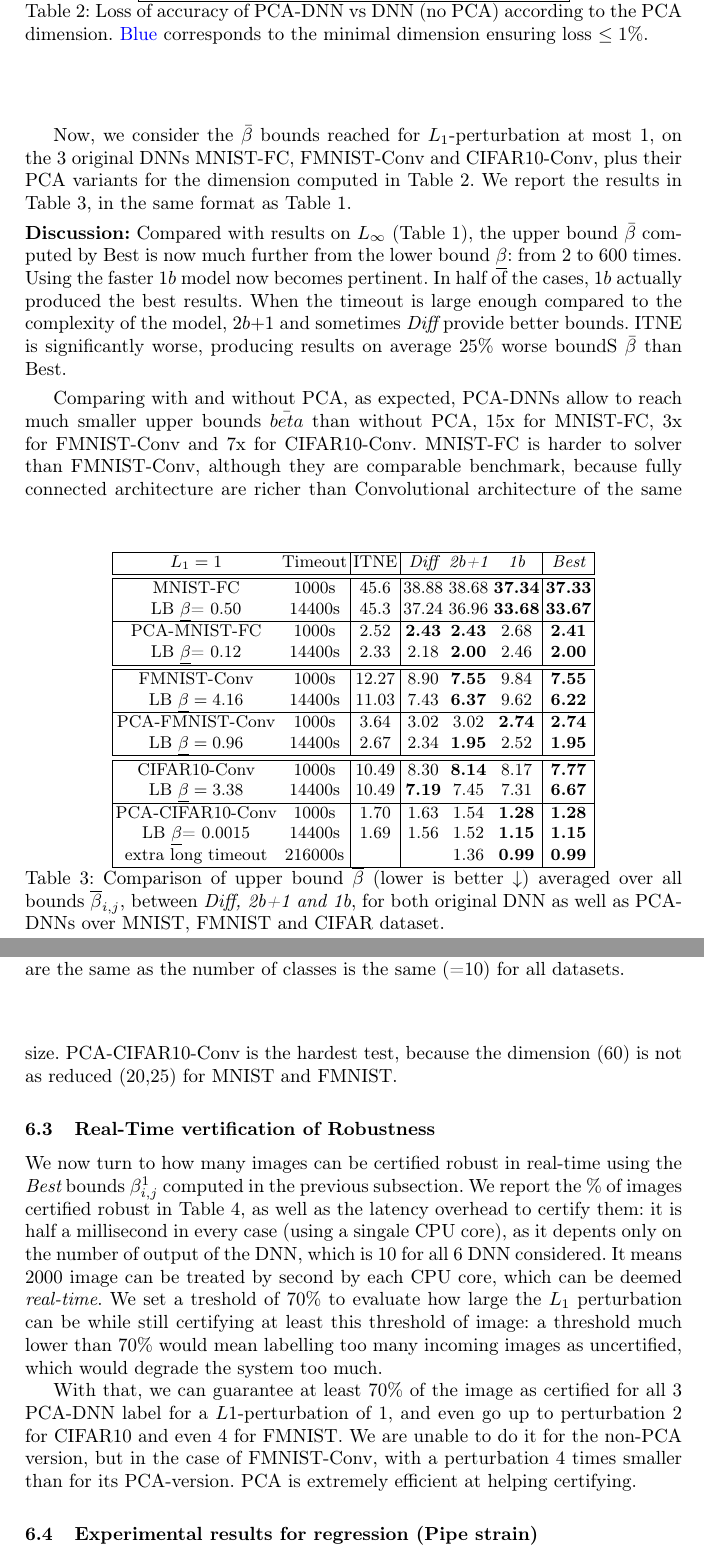
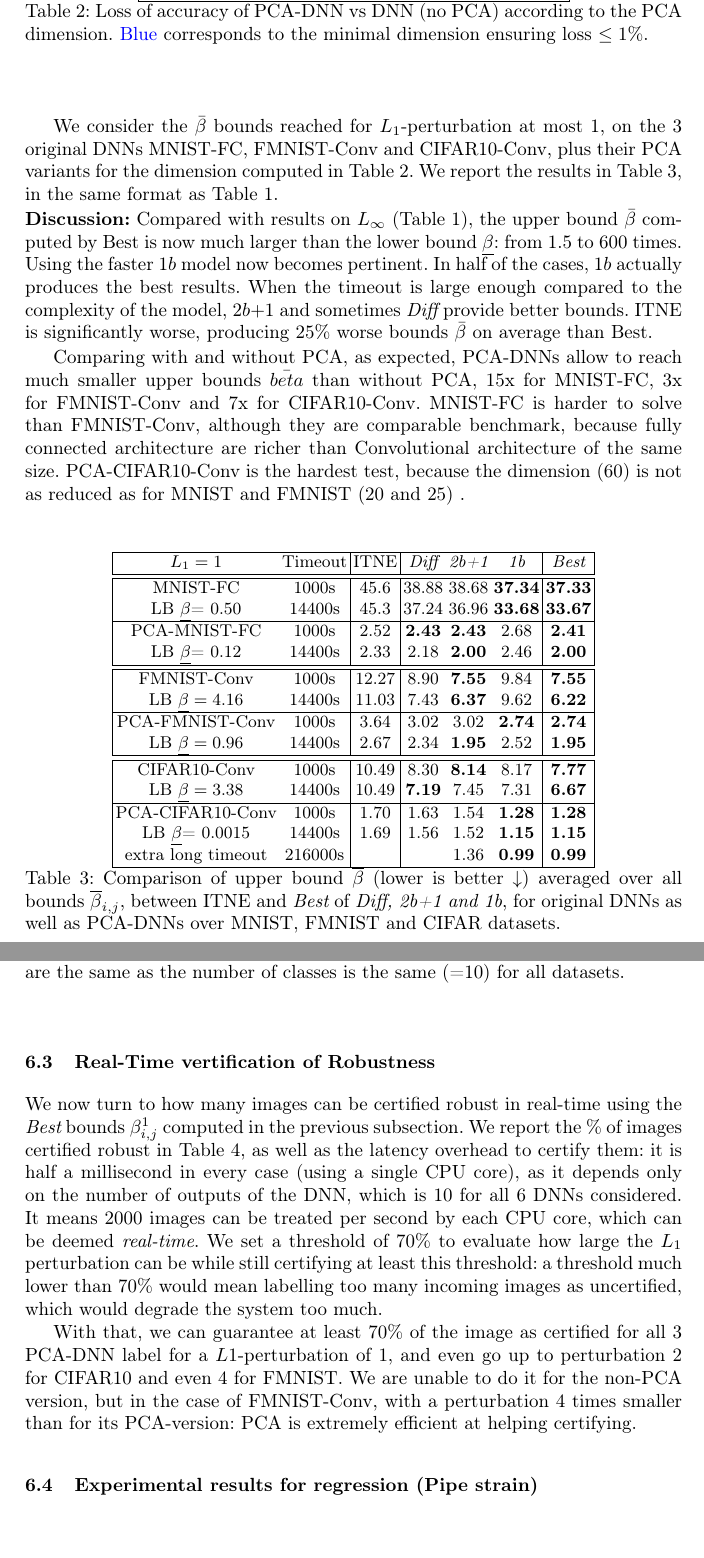
Before and after one commit to blaisegenest/vericompensate, a LaTeX paper (CAV 2026/CAV2026_main.tex, which reads CAV 2026/experiments.tex): two parts of pages 15 and 16 of 22 before the commit and two parts of pages 15 and 16 of 21 after it, joined at a grey line, cut so that both start at the same text, the shorter picture padded with empty space. Compiled offline with pdfLaTeX.

Commit message:
18 pages

```diff
--- a/CAV 2026/experiments.tex
+++ b/CAV 2026/experiments.tex
@@ -248,7 +248,7 @@ loss of accuracy, that is $20, 25$ and $60$ for  MNIST-FC, FMNIST-Conv and CIFAR
     \label{table.pca}
 \end{table}
 
-Now, we consider the $\bar{\beta}$ bounds reached for $L_1$-perturbation  at most 1, on the 3 original DNNs MNIST-FC, FMNIST-Conv and CIFAR10-Conv, plus their PCA variants for the dimension computed in Table~\ref{table.pca}.
+We consider the $\bar{\beta}$ bounds reached for $L_1$-perturbation  at most 1, on the 3 original DNNs MNIST-FC, FMNIST-Conv and CIFAR10-Conv, plus their PCA variants for the dimension computed in Table~\ref{table.pca}.
 We report the results in Table~\ref{table.L1}, in the same format as Table~\ref{table.classical}.
 
 
@@ -295,7 +295,7 @@ We report the results in Table~\ref{table.L1}, in the same format as Table~\ref{
 
 	\end{tabular}
 	\caption{Comparison of upper bound $\overline{\beta}$ (lower is better $\downarrow$) averaged over all bounds $\overline{\beta}_{i,j}$,
-	between {\em Diff, 2b+1 and 1b}, for both original DNN as well as PCA-DNNs over MNIST, FMNIST and CIFAR dataset. %Best report is the average of the best for every case.
+	between ITNE and {\em Best} of {\em Diff, 2b+1 and 1b}, for original DNNs as well as PCA-DNNs over MNIST, FMNIST and CIFAR datasets. %Best report is the average of the best for every case.
 	 %We use PCA dimension = 20 for MNIST-FC, PCA dimension = 25 for FMNIST CNN1, and PCA dimension = 45 for CIFAR10 CNN1.
 	 }
 	\label{table.L1}
@@ -303,10 +303,10 @@ We report the results in Table~\ref{table.L1}, in the same format as Table~\ref{
 
 
 
-\noindent {\bf Discussion:} Compared with results on $L_\infty$ (Table~\ref{table.classical}), the upper bound $\bar{\beta}$ computed by Best is now much further from the lower bound $\underline{\beta}$: from 2 to 600 times. Using
-the faster 1$b$ model now becomes pertinent. In half of the cases, 1$b$ actually produced the best results. When the timeout is large enough compared to the complexity of the model, 2$b+$1 and sometimes {\em Diff} provide better bounds. ITNE is significantly worse, producing results on average $25\%$ worse boundS $\bar{\beta}$ than Best.
+\noindent {\bf Discussion:} Compared with results on $L_\infty$ (Table~\ref{table.classical}), the upper bound $\bar{\beta}$ computed by Best is now much larger than the lower bound $\underline{\beta}$: from 1.5 to 600 times. Using
+the faster 1$b$ model now becomes pertinent. In half of the cases, 1$b$ actually produces the best results. When the timeout is large enough compared to the complexity of the model, 2$b+$1 and sometimes {\em Diff} provide better bounds. ITNE is significantly worse, producing $25\%$ worse bounds $\bar{\beta}$ on average than Best.
 
-Comparing with and without PCA, as expected, PCA-DNNs allow to reach much smaller upper bounds $\bar{beta}$ than without PCA, $15$x for MNIST-FC, $3$x for FMNIST-Conv and $7$x for CIFAR10-Conv. MNIST-FC is harder to solver than FMNIST-Conv, although they are comparable benchmark, because fully connected architecture are richer than Convolutional architecture of the same size. PCA-CIFAR10-Conv is the hardest test, because the dimension (60) is not as reduced (20,25) for MNIST and FMNIST.
+Comparing with and without PCA, as expected, PCA-DNNs allow to reach much smaller upper bounds $\bar{beta}$ than without PCA, $15$x for MNIST-FC, $3$x for FMNIST-Conv and $7$x for CIFAR10-Conv. MNIST-FC is harder to solve than FMNIST-Conv, although they are comparable benchmark, because fully connected architecture are richer than Convolutional architecture of the same size. PCA-CIFAR10-Conv is the hardest test, because the dimension (60) is not as reduced as for MNIST and FMNIST (20 and 25) .
 
 
 
@@ -363,8 +363,8 @@ ITNE, $1000$ &  $1.371$ & $.085$& {\bf .085}  \\\hline\hline
 
 \subsection{Real-Time vertification of Robustness}
 
-We now turn to how many images can be certified robust in real-time using the {\em Best} bounds $\beta^1_{i,j}$ computed in the previous subsection. We report the $\%$ of images certified robust in Table \ref{table.cert}, as well as the latency overhead to certify them: it is half a millisecond in every case (using a singale CPU core), as it depents only on the number of output of the DNN, which is 10 for all 6 DNN considered. It means 2000 image can be treated by second by each CPU core, which can be deemed {\em real-time}. We set a treshold of $70\%$ to evaluate how large the $L_1$  perturbation can be while still certifying at least this threshold of image: a threshold much lower than $70\%$ would
-mean labelling too many incoming images as uncertified, which would degrade the system too much.
+We now turn to how many images can be certified robust in real-time using the {\em Best} bounds $\beta^1_{i,j}$ computed in the previous subsection. We report the $\%$ of images certified robust in Table \ref{table.cert}, as well as the latency overhead to certify them: it is half a millisecond in every case (using a single CPU core), as it depends only on the number of outputs of the DNN, which is 10 for all 6 DNNs considered. It means 2000 images can be treated per second by each CPU core, which can be deemed {\em real-time}. We set a threshold of $70\%$ to evaluate how large the $L_1$  perturbation can be while still certifying at least this threshold:
+a threshold much lower than $70\%$ would mean labelling too many incoming images as uncertified, which would degrade the system too much.
 
 
 
```
Also changed, not shown: CAV 2026/experiments.tex (18 more changed lines).
